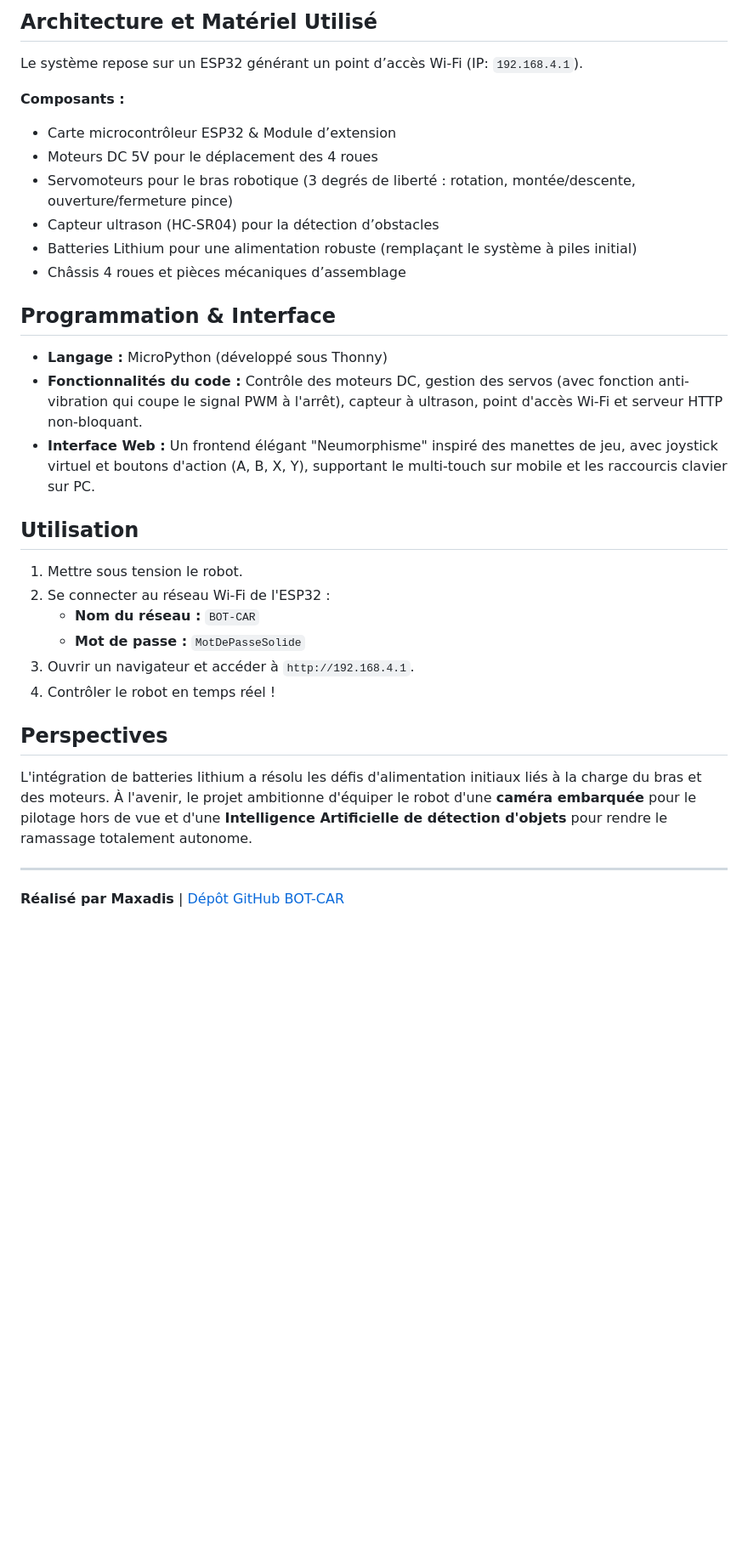
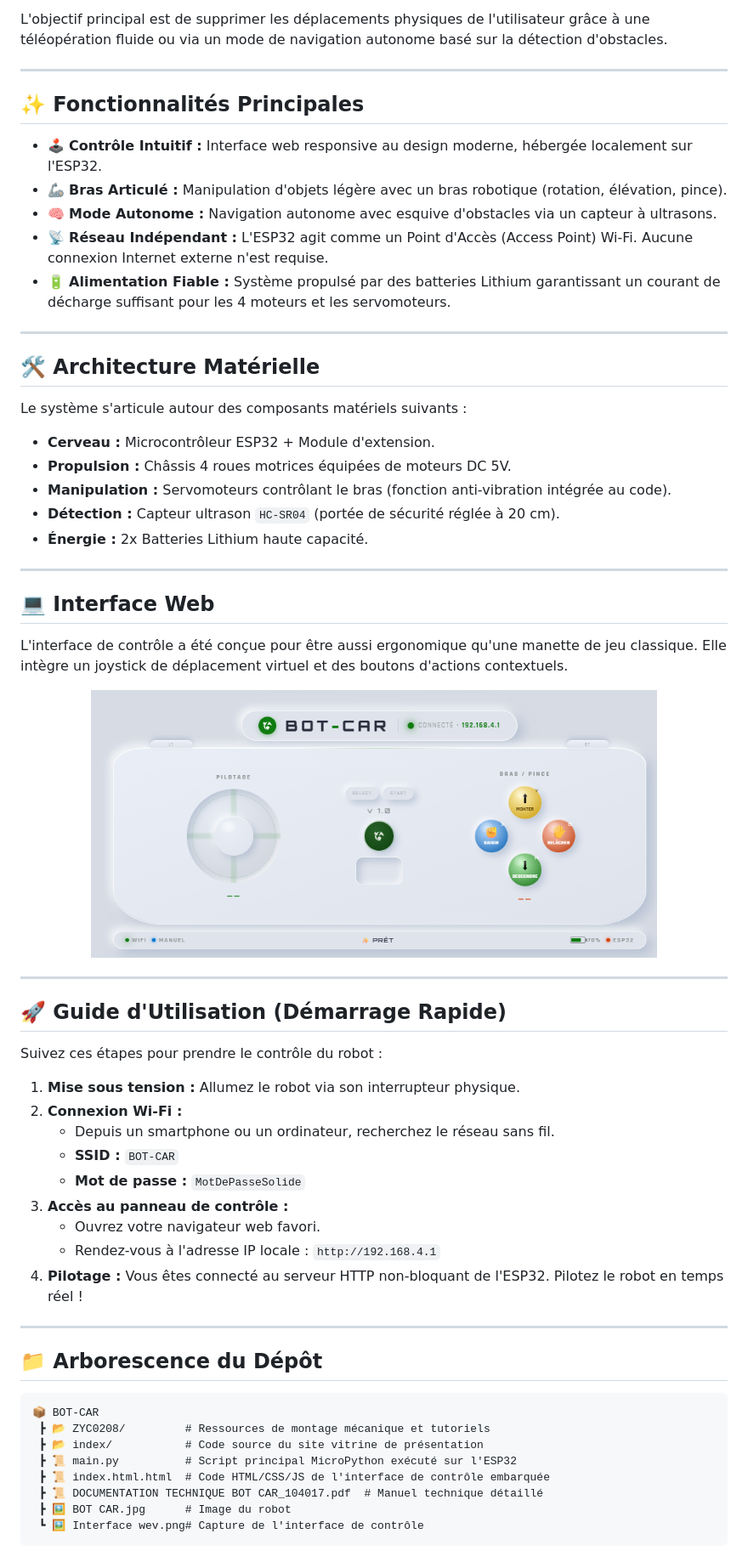
Before and after one commit to Max-Adis/BOT-CAR, a Markdown page: README.md, the part around one of its changes. Shown at 85% size. Drawn GitHub-style; blank space fills up the shorter version.

Commit message:
Update README to professional layout

````diff
--- a/README.md
+++ b/README.md
@@ -23,29 +21,65 @@ Dans certains environnements (salles de classe, maisons, entreprises), la gestio
-## Architecture et Matériel Utilisé
-Le système repose sur un ESP32 générant un point d’accès Wi-Fi (IP: `192.168.4.1`).
-
-**Composants :**
-- Carte microcontrôleur ESP32 & Module d’extension
-- Moteurs DC 5V pour le déplacement des 4 roues
-- Servomoteurs pour le bras robotique (3 degrés de liberté : rotation, montée/descente, ouverture/fermeture pince)
-- Capteur ultrason (HC-SR04) pour la détection d’obstacles
-- Batteries Lithium pour une alimentation robuste (remplaçant le système à piles initial)
-- Châssis 4 roues et pièces mécaniques d’assemblage
-
-## Programmation & Interface
-- **Langage :** MicroPython (développé sous Thonny)
-- **Fonctionnalités du code :** Contrôle des moteurs DC, gestion des servos (avec fonction anti-vibration qui coupe le signal PWM à l'arrêt), capteur à ultrason, point d'accès Wi-Fi et serveur HTTP non-bloquant.
-- **Interface Web :** Un frontend élégant "Neumorphisme" inspiré des manettes de jeu, avec joystick virtuel et boutons d'action (A, B, X, Y), supportant le multi-touch sur mobile et les raccourcis clavier sur PC.
-
-## Utilisation
-1. Mettre sous tension le robot.
-2. Se connecter au réseau Wi-Fi de l'ESP32 :
-   - **Nom du réseau :** `BOT-CAR`
-   - **Mot de passe :** `MotDePasseSolide`
-3. Ouvrir un navigateur et accéder à `http://192.168.4.1`.
-4. Contrôler le robot en temps réel !
-
-## Perspectives
-L'intégration de batteries lithium a résolu les défis d'alimentation initiaux liés à la charge du bras et des moteurs. À l'avenir, le projet ambitionne d'équiper le robot d'une **caméra embarquée** pour le pilotage hors de vue et d'une **Intelligence Artificielle de détection d'objets** pour rendre le ramassage totalement autonome.
+L'objectif principal est de supprimer les déplacements physiques de l'utilisateur grâce à une téléopération fluide ou via un mode de navigation autonome basé sur la détection d'obstacles.
 
 ---
-**Réalisé par Maxadis** | [Dépôt GitHub BOT-CAR](https://github.com/Max-Adis/BOT-CAR/)
+
+## ✨ Fonctionnalités Principales
+
+- 🕹️ **Contrôle Intuitif :** Interface web responsive au design moderne, hébergée localement sur l'ESP32.
+- 🦾 **Bras Articulé :** Manipulation d'objets légère avec un bras robotique (rotation, élévation, pince).
+- 🧠 **Mode Autonome :** Navigation autonome avec esquive d'obstacles via un capteur à ultrasons.
+- 📡 **Réseau Indépendant :** L'ESP32 agit comme un Point d'Accès (Access Point) Wi-Fi. Aucune connexion Internet externe n'est requise.
+- 🔋 **Alimentation Fiable :** Système propulsé par des batteries Lithium garantissant un courant de décharge suffisant pour les 4 moteurs et les servomoteurs.
+
+---
+
+## 🛠️ Architecture Matérielle
+
+Le système s'articule autour des composants matériels suivants :
+
+* **Cerveau :** Microcontrôleur ESP32 + Module d'extension.
+* **Propulsion :** Châssis 4 roues motrices équipées de moteurs DC 5V.
+* **Manipulation :** Servomoteurs contrôlant le bras (fonction anti-vibration intégrée au code).
+* **Détection :** Capteur ultrason `HC-SR04` (portée de sécurité réglée à 20 cm).
+* **Énergie :** 2x Batteries Lithium haute capacité.
+
+---
+
+## 💻 Interface Web
+
+L'interface de contrôle a été conçue pour être aussi ergonomique qu'une manette de jeu classique. Elle intègre un joystick de déplacement virtuel et des boutons d'actions contextuels.
+
+<div align="center">
+  <img src="Interface%20wev.png" alt="Interface de contrôle Web" width="80%" style="border-radius: 10px; border: 1px solid #e2e8f0; box-shadow: 0 4px 6px rgba(0,0,0,0.1);">
+</div>
+
+---
+
+## 🚀 Guide d'Utilisation (Démarrage Rapide)
+
+Suivez ces étapes pour prendre le contrôle du robot :
+
+1. **Mise sous tension :** Allumez le robot via son interrupteur physique.
+2. **Connexion Wi-Fi :**
+   - Depuis un smartphone ou un ordinateur, recherchez le réseau sans fil.
+   - **SSID :** `BOT-CAR`
+   - **Mot de passe :** `MotDePasseSolide`
+3. **Accès au panneau de contrôle :**
+   - Ouvrez votre navigateur web favori.
+   - Rendez-vous à l'adresse IP locale : `http://192.168.4.1`
+4. **Pilotage :** Vous êtes connecté au serveur HTTP non-bloquant de l'ESP32. Pilotez le robot en temps réel !
+
+---
+
+## 📁 Arborescence du Dépôt
+
+```text
+📦 BOT-CAR
+ ┣ 📂 ZYC0208/         # Ressources de montage mécanique et tutoriels
+ ┣ 📂 index/           # Code source du site vitrine de présentation
+ ┣ 📜 main.py          # Script principal MicroPython exécuté sur l'ESP32
+ ┣ 📜 index.html.html  # Code HTML/CSS/JS de l'interface de contrôle embarquée
+ ┣ 📜 DOCUMENTATION TECHNIQUE BOT CAR_104017.pdf  # Manuel technique détaillé
+ ┣ 🖼️ BOT CAR.jpg      # Image du robot
+ ┗ 🖼️ Interface wev.png# Capture de l'interface de contrôle
+```
+
````
Also changed, not shown: other parts of README.md (+32 -18 lines).
